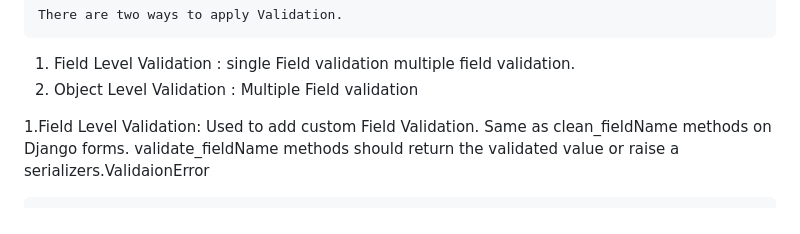
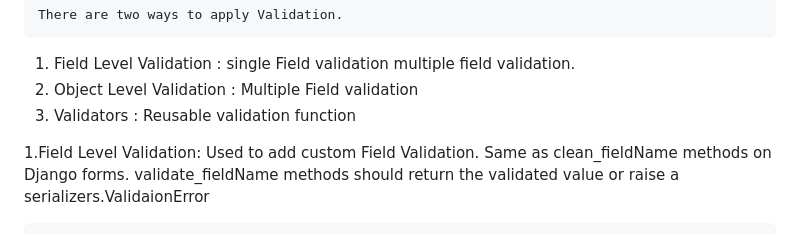
Before and after one commit to HarshRaj709/DjangoRestFramework_notes, a Markdown page: README.md, the part around the change. Drawn GitHub-style.

Commit message:
validators added

```diff
--- a/README.md
+++ b/README.md
@@ -586,7 +586,7 @@ step4:  Create Views.py
     There are two ways to apply Validation.
 1. Field Level Validation       : single Field validation multiple field validation.
 2. Object Level Validation      : Multiple Field validation
-
+3. Validators                   : Reusable validation function
 
 1.Field Level Validation:
     Used to add custom Field Validation.
```
